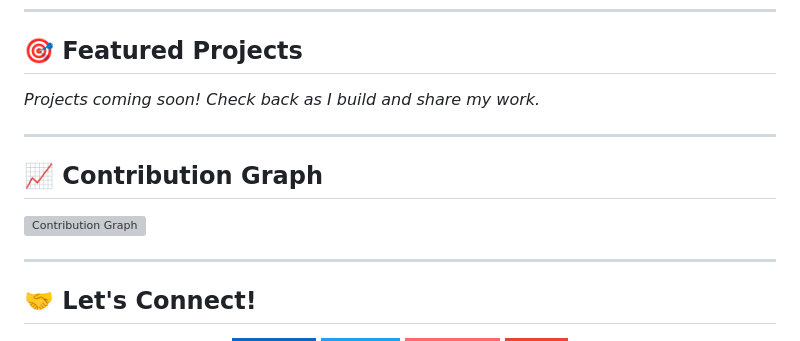
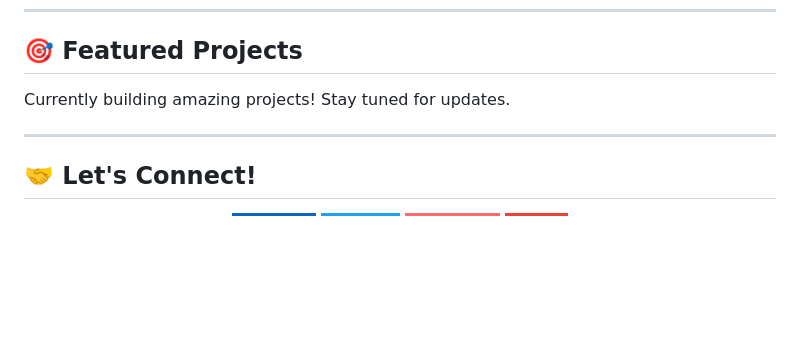
Before and after one commit to abhishekCode7266/abhishekCode7266, a Markdown page: README.md, the part around one of its changes. Rendered like a GitHub page; badges without logos; blank space fills up the shorter version; grey boxes are pictures that could not be loaded.

```diff
--- a/README.md
+++ b/README.md
@@ -61,13 +71,7 @@ I'm a passionate developer crafting innovative solutions with clean code and mod
 
 ## 🎯 Featured Projects
 
-*Projects coming soon! Check back as I build and share my work.*
-
----
-
-## 📈 Contribution Graph
-
-![Contribution Graph](https://github-readme-activity-graph.vercel.app/graph?username=abhishekCode7266&theme=tokyo-night&hide_border=true)
+Currently building amazing projects! Stay tuned for updates.
 
 ---
 
```
Also changed, not shown: other parts of README.md (+12 -2 lines).
